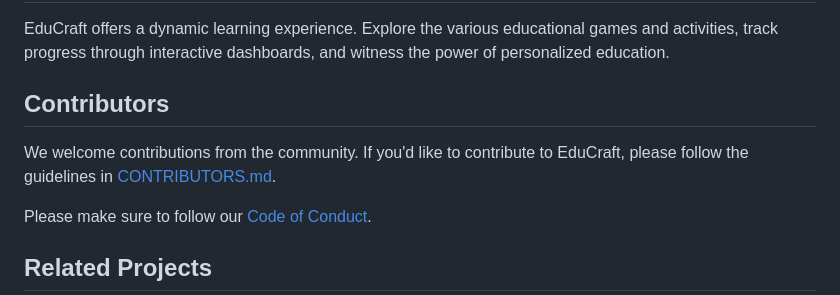
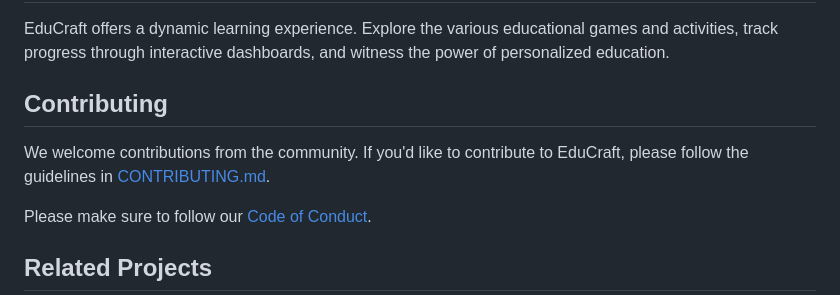
Before and after one commit to Abdulazeez41/EduCraft, a Markdown page: README.md, the part around the change. GitHub-like rendering.

Commit message:
Updated readme and renamed contributors file name

```diff
--- a/README.md
+++ b/README.md
@@ -121,9 +121,9 @@ To run EduCraft locally, follow these steps:
 
 EduCraft offers a dynamic learning experience. Explore the various educational games and activities, track progress through interactive dashboards, and witness the power of personalized education.
 
-## Contributors
+## Contributing
 
-We welcome contributions from the community. If you'd like to contribute to EduCraft, please follow the guidelines in [CONTRIBUTORS.md](CONTRIBUTORS.md).
+We welcome contributions from the community. If you'd like to contribute to EduCraft, please follow the guidelines in [CONTRIBUTING.md](CONTRIBUTING.md).
 
 Please make sure to follow our [Code of Conduct](CODE_OF_CONDUCT.md).
 
```
Also changed, not shown: CONTRIBUTING.md (renamed from CONTRIBUTORS.md).
